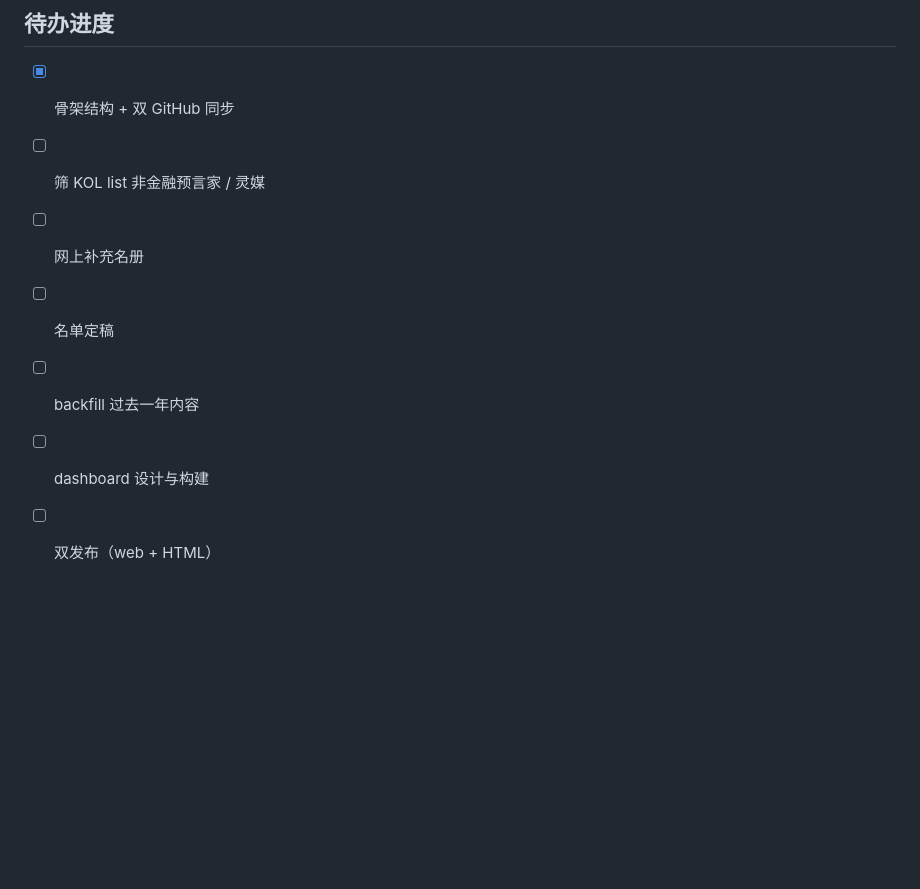
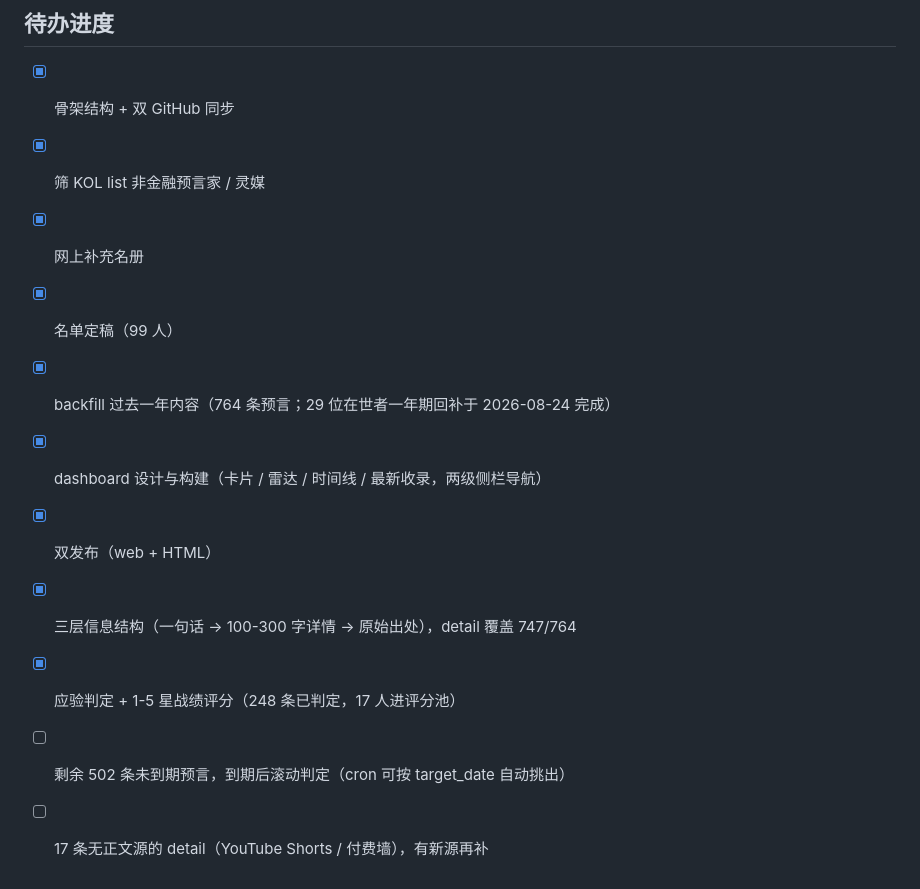
Before and after one commit to Curarpikt0000/Forecast-Checker, a Markdown page: AGENTS.md, the part around one of its changes. Drawn GitHub-style; blank space fills up the shorter version.

```diff
--- a/AGENTS.md
+++ b/AGENTS.md
@@ -82,8 +125,12 @@ scratch/           # 临时（gitignore 排除，不进 git）
 ## 待办进度
 - [x] 骨架结构 + 双 GitHub 同步
-- [ ] 筛 KOL list 非金融预言家 / 灵媒
-- [ ] 网上补充名册
-- [ ] 名单定稿
-- [ ] backfill 过去一年内容
-- [ ] dashboard 设计与构建
-- [ ] 双发布（web + HTML）
+- [x] 筛 KOL list 非金融预言家 / 灵媒
+- [x] 网上补充名册
+- [x] 名单定稿（99 人）
+- [x] backfill 过去一年内容（764 条预言；29 位在世者一年期回补于 2026-08-24 完成）
+- [x] dashboard 设计与构建（卡片 / 雷达 / 时间线 / 最新收录，两级侧栏导航）
+- [x] 双发布（web + HTML）
+- [x] 三层信息结构（一句话 → 100-300 字详情 → 原始出处），detail 覆盖 747/764
+- [x] 应验判定 + 1-5 星战绩评分（248 条已判定，17 人进评分池）
+- [ ] 剩余 502 条未到期预言，到期后滚动判定（cron 可按 target_date 自动挑出）
+- [ ] 17 条无正文源的 detail（YouTube Shorts / 付费墙），有新源再补
```
Also changed, not shown: other parts of AGENTS.md (+44 -1 lines).
